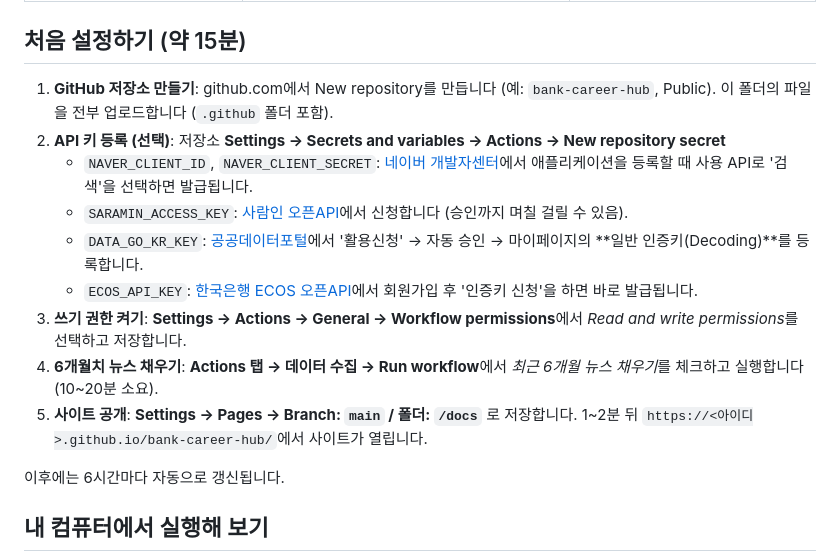
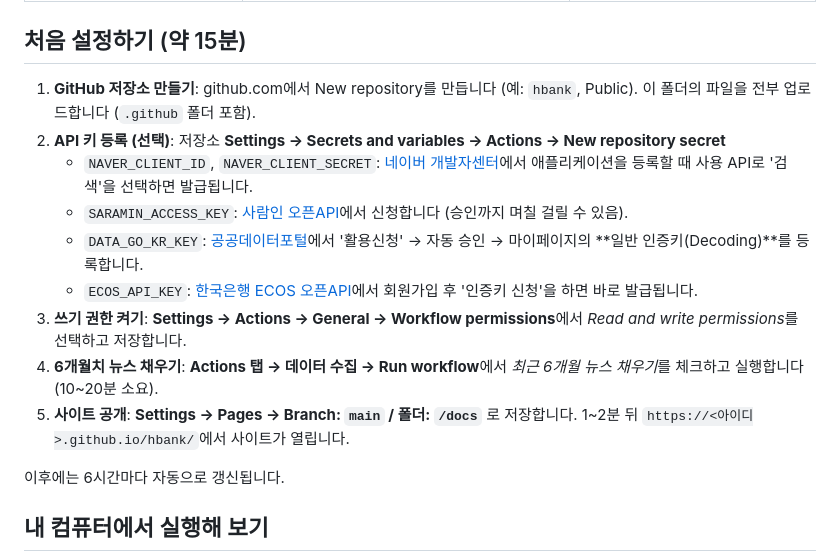
Before and after one commit to uouclaudecode-cpu/bank-career-hub, a Markdown page: README.md, the part around the change. Rendered like a GitHub page.

Commit message:
README: 사이트 이름 H bank, 새 주소 반영
Co-Authored-By: Claude Opus 5.5 <noreply@anthropic.com>

```diff
--- a/README.md
+++ b/README.md
@@ -28,7 +28,7 @@ GitHub Actions가 6시간마다 데이터를 수집하고, GitHub Pages가 사
 
 ## 처음 설정하기 (약 15분)
 
-1. **GitHub 저장소 만들기**: github.com에서 New repository를 만듭니다 (예: `bank-career-hub`, Public). 이 폴더의 파일을 전부 업로드합니다 (`.github` 폴더 포함).
+1. **GitHub 저장소 만들기**: github.com에서 New repository를 만듭니다 (예: `hbank`, Public). 이 폴더의 파일을 전부 업로드합니다 (`.github` 폴더 포함).
 2. **API 키 등록 (선택)**: 저장소 **Settings → Secrets and variables → Actions → New repository secret**
    - `NAVER_CLIENT_ID`, `NAVER_CLIENT_SECRET`: [네이버 개발자센터](https://developers.naver.com/apps/#/register)에서 애플리케이션을 등록할 때 사용 API로 '검색'을 선택하면 발급됩니다.
    - `SARAMIN_ACCESS_KEY`: [사람인 오픈API](https://oapi.saramin.co.kr)에서 신청합니다 (승인까지 며칠 걸릴 수 있음).
@@ -36,7 +36,7 @@ GitHub Actions가 6시간마다 데이터를 수집하고, GitHub Pages가 사
    - `ECOS_API_KEY`: [한국은행 ECOS 오픈API](https://ecos.bok.or.kr/api/)에서 회원가입 후 '인증키 신청'을 하면 바로 발급됩니다.
 3. **쓰기 권한 켜기**: **Settings → Actions → General → Workflow permissions**에서 *Read and write permissions*를 선택하고 저장합니다.
 4. **6개월치 뉴스 채우기**: **Actions 탭 → 데이터 수집 → Run workflow**에서 *최근 6개월 뉴스 채우기*를 체크하고 실행합니다 (10~20분 소요).
-5. **사이트 공개**: **Settings → Pages → Branch: `main` / 폴더: `/docs`** 로 저장합니다. 1~2분 뒤 `https://<아이디>.github.io/bank-career-hub/`에서 사이트가 열립니다.
+5. **사이트 공개**: **Settings → Pages → Branch: `main` / 폴더: `/docs`** 로 저장합니다. 1~2분 뒤 `https://<아이디>.github.io/hbank/`에서 사이트가 열립니다.
 
 이후에는 6시간마다 자동으로 갱신됩니다.
 
```
